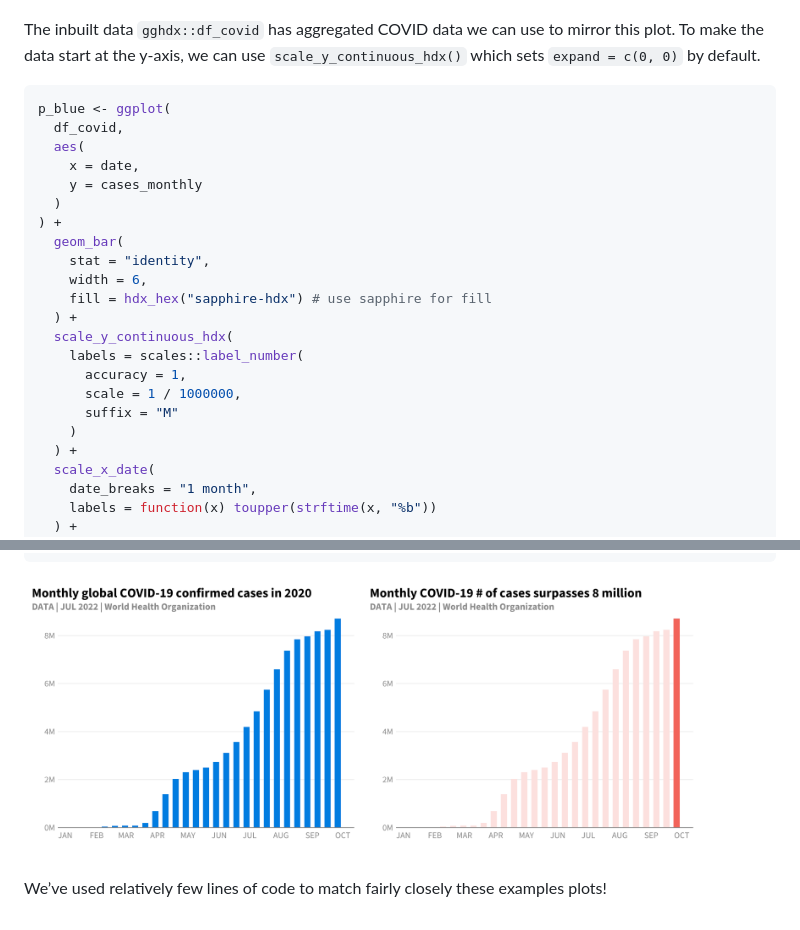
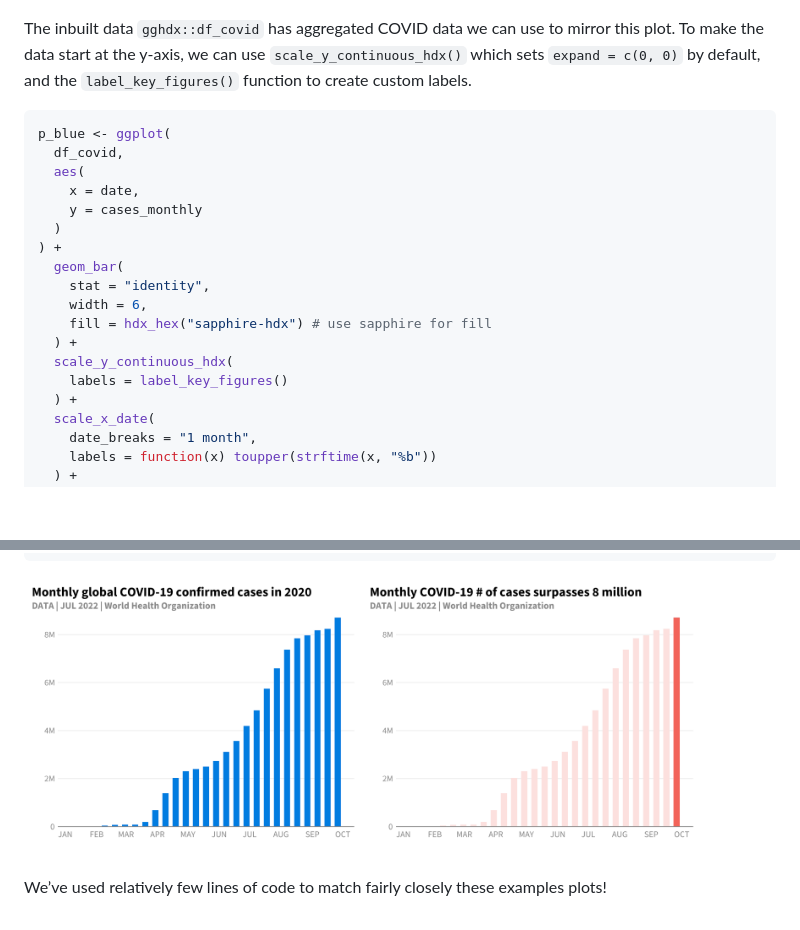
Before and after one commit to OCHA-DAP/gghdx, a Markdown page: README.md, 2 parts joined by grey strips. GitHub-like rendering; pictures changed too: man/figures/README-covid-match-1.png, man/figures/README-covid-match-2.png; blank space fills up the shorter version.

Commit message:
Impelement `label_key_figures()`

````diff
--- a/README.md
+++ b/README.md
@@ -187,7 +187,8 @@ the visual guide using the theme and color scales in the package.
 
 The inbuilt data `gghdx::df_covid` has aggregated COVID data we can use
 to mirror this plot. To make the data start at the y-axis, we can use
-`scale_y_continuous_hdx()` which sets `expand = c(0, 0)` by default.
+`scale_y_continuous_hdx()` which sets `expand = c(0, 0)` by default, and
+the `label_key_figures()` function to create custom labels.
 
 ``` r
 p_blue <- ggplot(
@@ -203,11 +204,7 @@ p_blue <- ggplot(
     fill = hdx_hex("sapphire-hdx") # use sapphire for fill
   ) +
   scale_y_continuous_hdx(
-    labels = scales::label_number(
-      accuracy = 1,
-      scale = 1 / 1000000,
-      suffix = "M"
-    )
+    labels = label_key_figures()
   ) +
   scale_x_date(
     date_breaks = "1 month",
````
Also changed, not shown: NEWS.md (+5 -0 lines), 6 other files.
